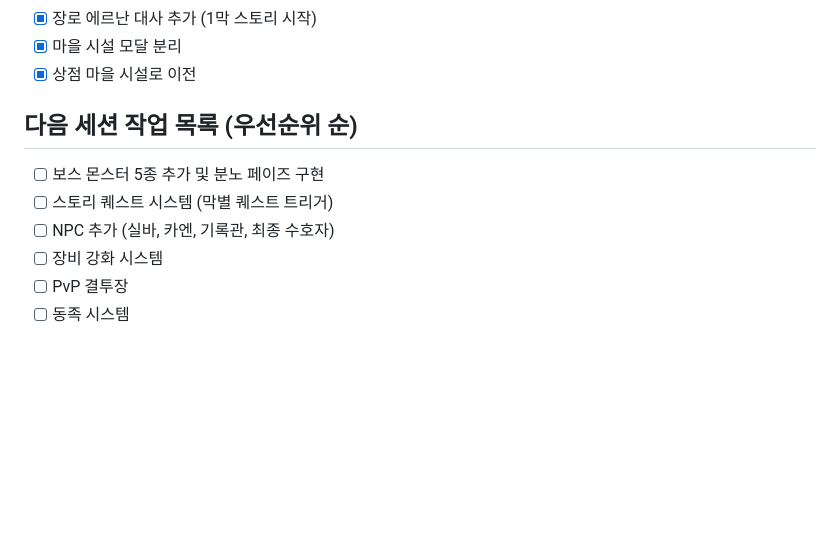
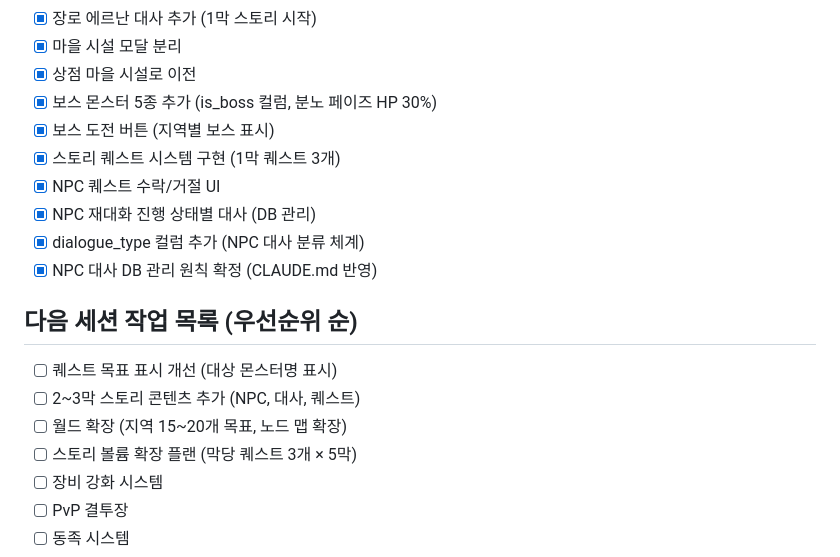
Before and after one commit to roid-eng/text-mmorpg, a Markdown page: GDD.md, the part around the change. GitHub-like rendering; blank space fills up the shorter version.

Commit message:
docs: 14차 세션 완료 - 보스 및 스토리 퀘스트 시스템
Co-Authored-By: Claude Sonnet 4.6 <noreply@anthropic.com>

```diff
--- a/GDD.md
+++ b/GDD.md
@@ -382,11 +382,19 @@ Act 4 — Reckoning
 - [x] 장로 에르난 대사 추가 (1막 스토리 시작)
 - [x] 마을 시설 모달 분리
 - [x] 상점 마을 시설로 이전
+- [x] 보스 몬스터 5종 추가 (is_boss 컬럼, 분노 페이즈 HP 30%)
+- [x] 보스 도전 버튼 (지역별 보스 표시)
+- [x] 스토리 퀘스트 시스템 구현 (1막 퀘스트 3개)
+- [x] NPC 퀘스트 수락/거절 UI
+- [x] NPC 재대화 진행 상태별 대사 (DB 관리)
+- [x] dialogue_type 컬럼 추가 (NPC 대사 분류 체계)
+- [x] NPC 대사 DB 관리 원칙 확정 (CLAUDE.md 반영)
 
 ## 다음 세션 작업 목록 (우선순위 순)
-- [ ] 보스 몬스터 5종 추가 및 분노 페이즈 구현
-- [ ] 스토리 퀘스트 시스템 (막별 퀘스트 트리거)
-- [ ] NPC 추가 (실바, 카엔, 기록관, 최종 수호자)
+- [ ] 퀘스트 목표 표시 개선 (대상 몬스터명 표시)
+- [ ] 2~3막 스토리 콘텐츠 추가 (NPC, 대사, 퀘스트)
+- [ ] 월드 확장 (지역 15~20개 목표, 노드 맵 확장)
+- [ ] 스토리 볼륨 확장 플랜 (막당 퀘스트 3개 × 5막)
 - [ ] 장비 강화 시스템
 - [ ] PvP 결투장
 - [ ] 동족 시스템
```
